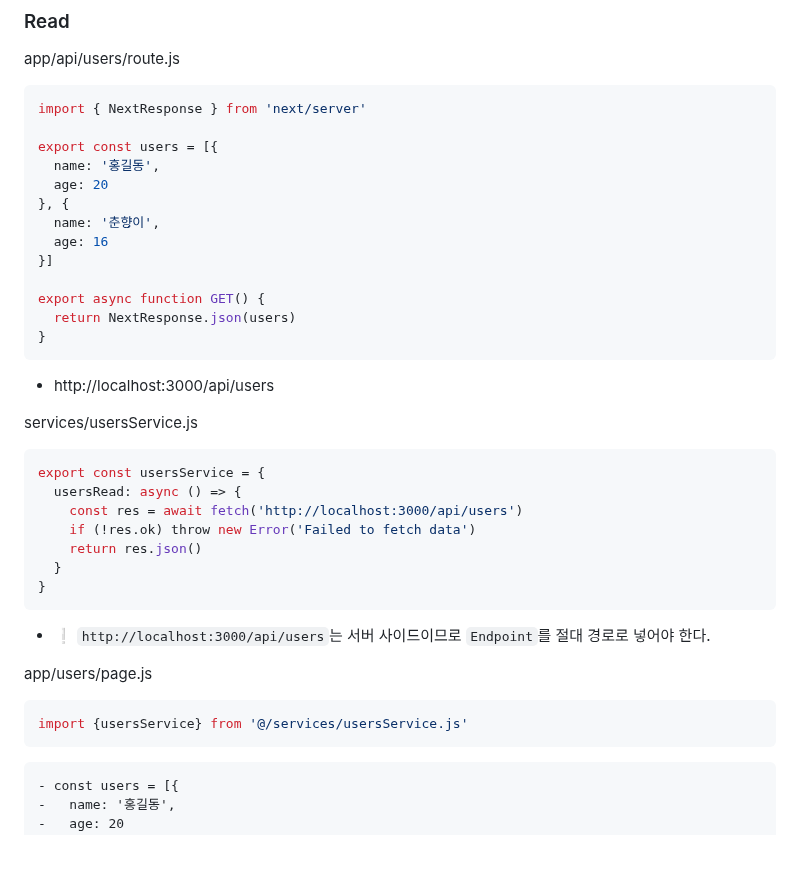
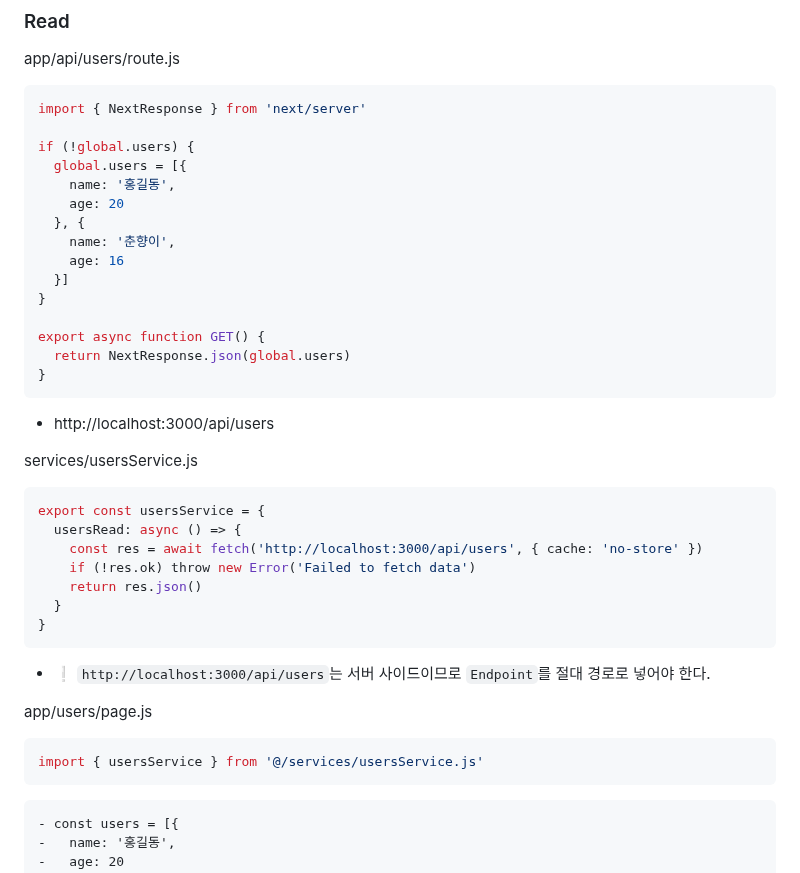
Before and after one commit to ovdncids/react-curriculum, a Markdown page: Next-js.md, the part around one of its changes. Rendered like a GitHub page; blank space fills up the shorter version.

````diff
--- a/Next-js.md
+++ b/Next-js.md
@@ -261,16 +261,18 @@ app/api/users/route.js
 ```js
 import { NextResponse } from 'next/server'
 
-export const users = [{
-  name: '홍길동',
-  age: 20
-}, {
-  name: '춘향이',
-  age: 16
-}]
+if (!global.users) {
+  global.users = [{
+    name: '홍길동',
+    age: 20
+  }, {
+    name: '춘향이',
+    age: 16
+  }]
+}
 
 export async function GET() {
-  return NextResponse.json(users)
+  return NextResponse.json(global.users)
 }
 ```
 * http://localhost:3000/api/users
@@ -279,7 +281,7 @@ services/usersService.js
 ```js
 export const usersService = {
   usersRead: async () => {
-    const res = await fetch('http://localhost:3000/api/users')
+    const res = await fetch('http://localhost:3000/api/users', { cache: 'no-store' })
     if (!res.ok) throw new Error('Failed to fetch data')
     return res.json()
   }
@@ -289,7 +291,7 @@ export const usersService = {
 
 app/users/page.js
 ```js
-import {usersService} from '@/services/usersService.js'
+import { usersService } from '@/services/usersService.js'
 ```
 ```diff
 - const users = [{
````
Also changed, not shown: other parts of Next-js.md (+63 -44 lines).
